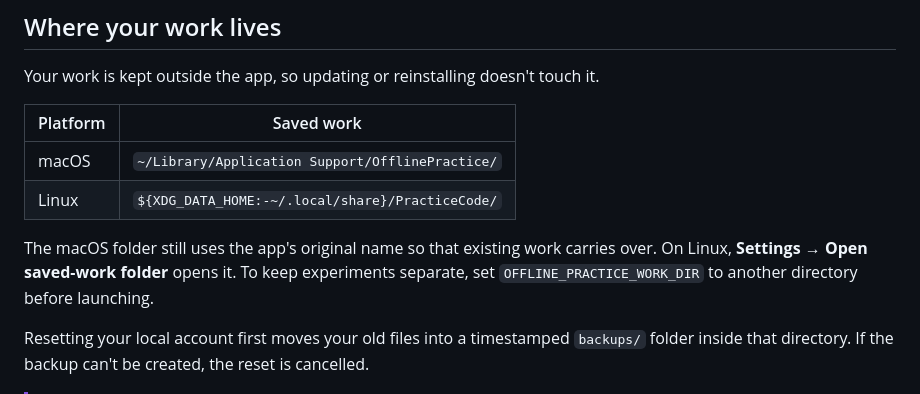
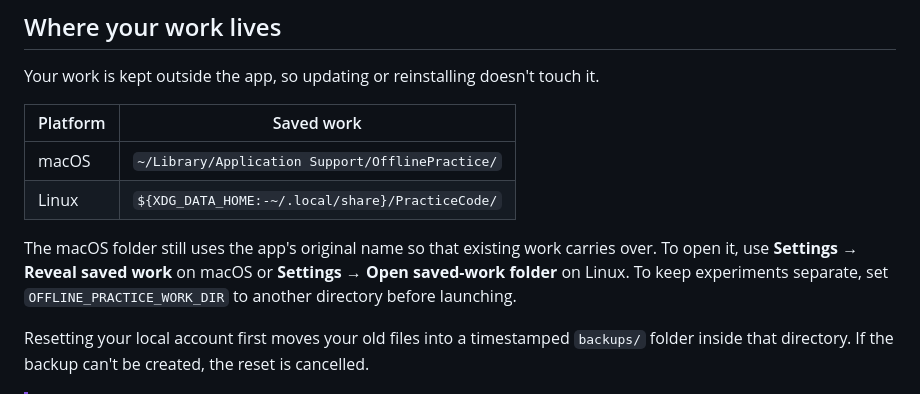
Before and after one commit to nirtuttnauer/FreeCode-Learn, a Markdown page: README.md, the part around the change. Rendered like a GitHub page.

Commit message:
Document the macOS saved-work location in Settings
macOS Settings embeds the library summary with a Reveal saved work
button, so the README names it alongside the Linux equivalent.

```diff
--- a/README.md
+++ b/README.md
@@ -181,9 +181,9 @@ Your work is kept outside the app, so updating or reinstalling doesn't touch it.
 | macOS | `~/Library/Application Support/OfflinePractice/` |
 | Linux | `${XDG_DATA_HOME:-~/.local/share}/PracticeCode/` |
 
-The macOS folder still uses the app's original name so that existing work carries over. On Linux,
-**Settings → Open saved-work folder** opens it. To keep experiments separate, set
-`OFFLINE_PRACTICE_WORK_DIR` to another directory before launching.
+The macOS folder still uses the app's original name so that existing work carries over. To open
+it, use **Settings → Reveal saved work** on macOS or **Settings → Open saved-work folder** on Linux.
+To keep experiments separate, set `OFFLINE_PRACTICE_WORK_DIR` to another directory before launching.
 
 Resetting your local account first moves your old files into a timestamped `backups/` folder inside
 that directory. If the backup can't be created, the reset is cancelled.
```
Also changed, not shown: PUBLIC_README.md (+3 -3 lines).
